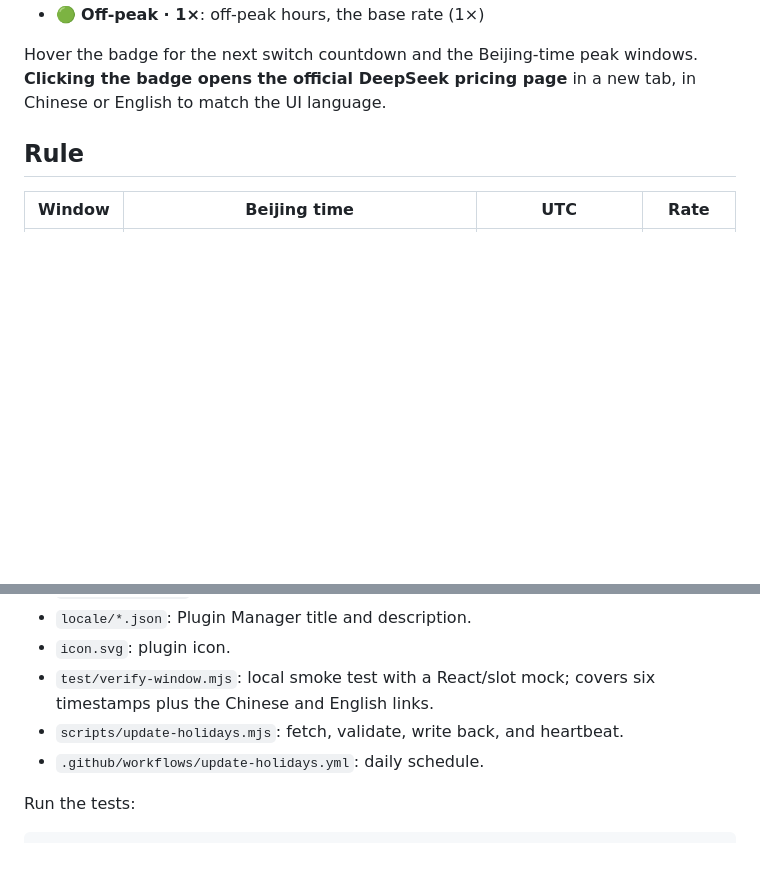
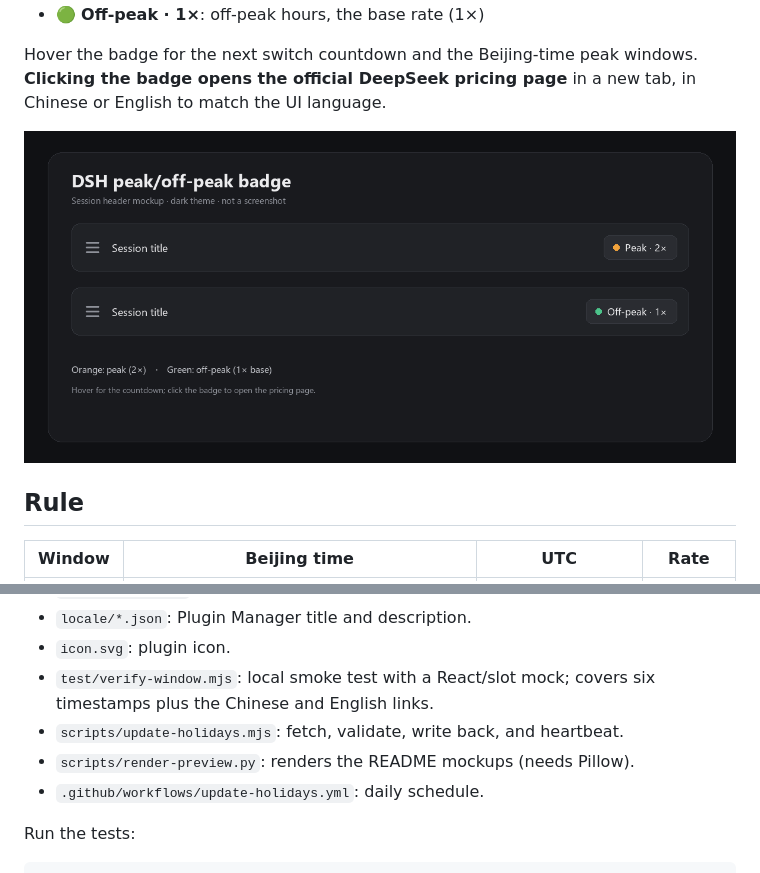
Before and after one commit to OldCat-CN/deepseek-pricing-window, a Markdown page: README.en.md, 2 parts joined by grey strips. GitHub-like rendering; pictures changed too: docs/preview.en.png (added); blank space fills up the shorter version.

```diff
--- a/README.en.md
+++ b/README.en.md
@@ -8,6 +8,8 @@
 - 🟢 **Off-peak · 1×**: off-peak hours, the base rate (1×)
 
 Hover the badge for the next switch countdown and the Beijing-time peak windows. **Clicking the badge opens the official DeepSeek pricing page** in a new tab, in Chinese or English to match the UI language.
+
+![Peak and off-peak badges in a session header](docs/preview.en.png)
 
 ## Rule
 
@@ -83,6 +85,7 @@ To keep GitHub from disabling the schedule after 60 days without repository acti
 - `icon.svg`: plugin icon.
 - `test/verify-window.mjs`: local smoke test with a React/slot mock; covers six timestamps plus the Chinese and English links.
 - `scripts/update-holidays.mjs`: fetch, validate, write back, and heartbeat.
+- `scripts/render-preview.py`: renders the README mockups (needs Pillow).
 - `.github/workflows/update-holidays.yml`: daily schedule.
 
 Run the tests:
```
Also changed, not shown: README.md (+3 -0 lines), docs/preview.zh.png (added), 2 other files.
